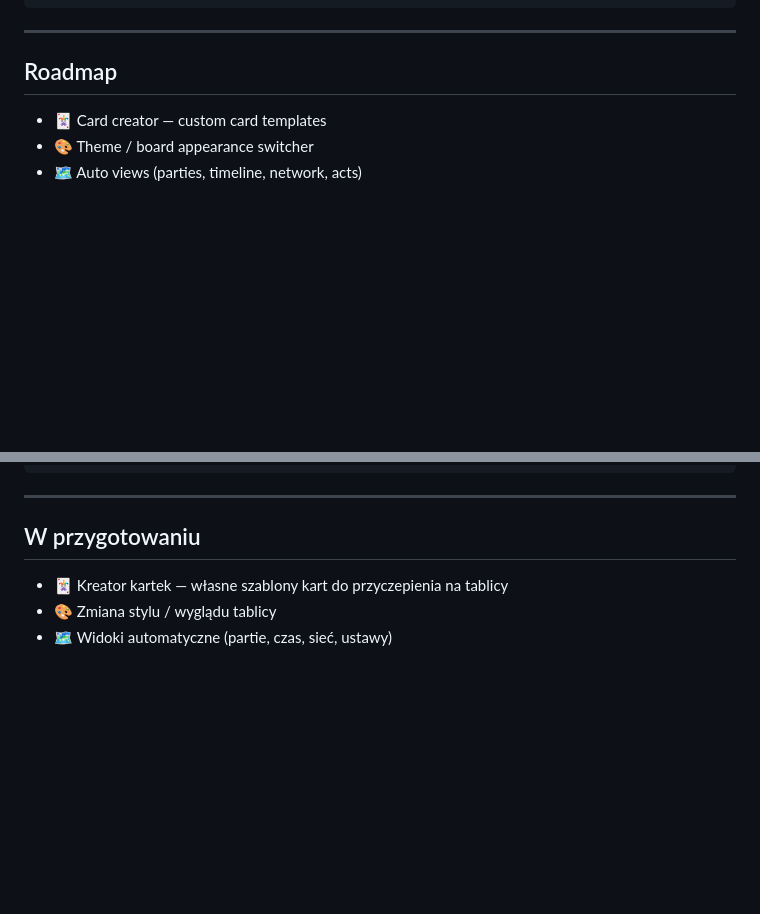
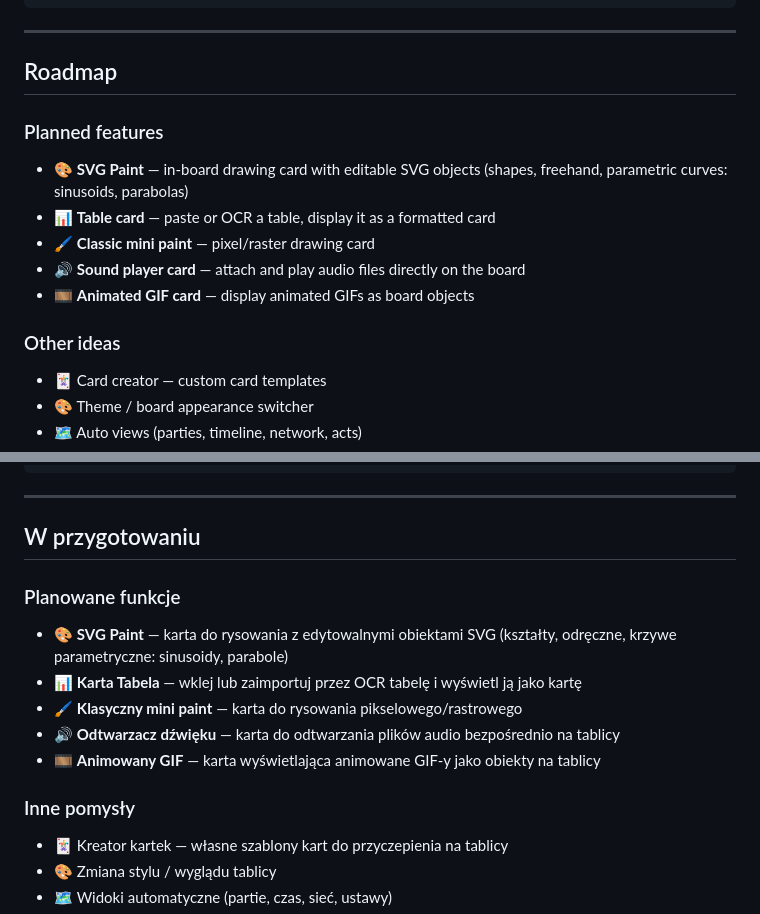
Before and after one commit to michalstankiewicz4-cell/CorkBoard, a Markdown page: README.md, 2 parts joined by grey strips. GitHub-like rendering; blank space fills up the shorter version.

Commit message:
Add Roadmap section with planned features (SVG Paint, tables, sound, GIFs)
Co-Authored-By: Claude Sonnet 4.6 <noreply@anthropic.com>

```diff
--- a/README.md
+++ b/README.md
@@ -219,6 +219,16 @@ corkboard/
 ---
 
 ## Roadmap
+
+### Planned features
+
+- 🎨 **SVG Paint** — in-board drawing card with editable SVG objects (shapes, freehand, parametric curves: sinusoids, parabolas)
+- 📊 **Table card** — paste or OCR a table, display it as a formatted card
+- 🖌️ **Classic mini paint** — pixel/raster drawing card
+- 🔊 **Sound player card** — attach and play audio files directly on the board
+- 🎞️ **Animated GIF card** — display animated GIFs as board objects
+
+### Other ideas
 
 - 🃏 Card creator — custom card templates
 - 🎨 Theme / board appearance switcher
@@ -471,6 +481,16 @@ corkboard/
 
 ## W przygotowaniu
 
+### Planowane funkcje
+
+- 🎨 **SVG Paint** — karta do rysowania z edytowalnymi obiektami SVG (kształty, odręczne, krzywe parametryczne: sinusoidy, parabole)
+- 📊 **Karta Tabela** — wklej lub zaimportuj przez OCR tabelę i wyświetl ją jako kartę
+- 🖌️ **Klasyczny mini paint** — karta do rysowania pikselowego/rastrowego
+- 🔊 **Odtwarzacz dźwięku** — karta do odtwarzania plików audio bezpośrednio na tablicy
+- 🎞️ **Animowany GIF** — karta wyświetlająca animowane GIF-y jako obiekty na tablicy
+
+### Inne pomysły
+
 - 🃏 Kreator kartek — własne szablony kart do przyczepienia na tablicy
 - 🎨 Zmiana stylu / wyglądu tablicy
 - 🗺 Widoki automatyczne (partie, czas, sieć, ustawy)
```
